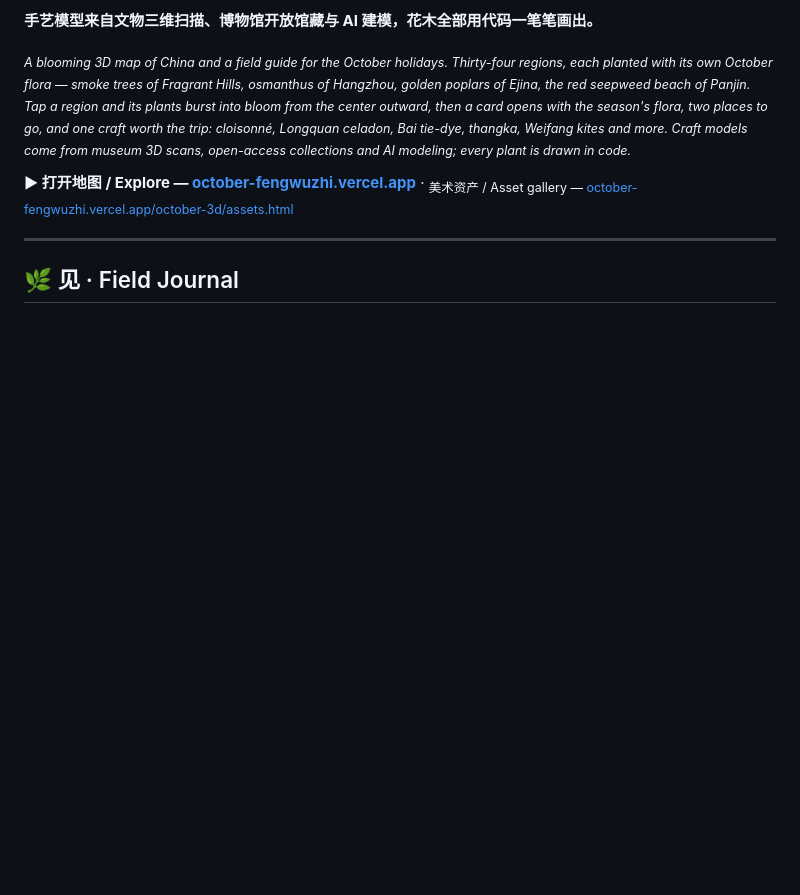
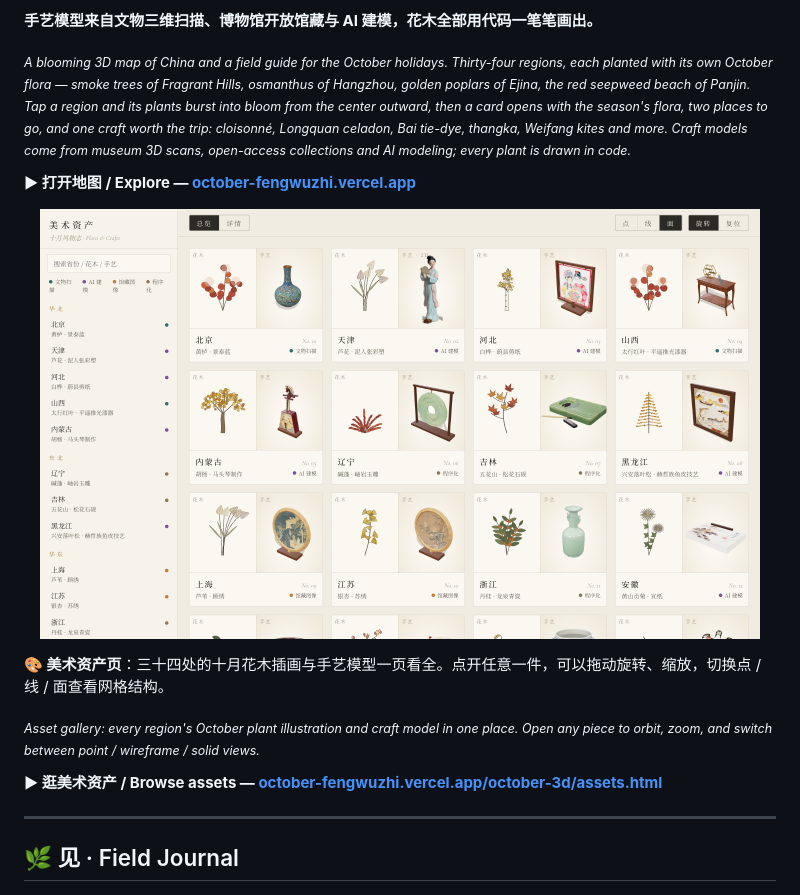
Before and after one commit to witch-Judy/witch-Judy, a Markdown page: README.md, the part around the change. GitHub-like rendering; pictures changed too: media/october-assets.png (added); blank space fills up the shorter version.

Commit message:
十月风物志：展示美术资产页
Co-Authored-By: Claude Opus 5.5 (1M context) <noreply@anthropic.com>

```diff
--- a/README.md
+++ b/README.md
@@ -56,7 +56,19 @@
 
 <sub><i>A blooming 3D map of China and a field guide for the October holidays. Thirty-four regions, each planted with its own October flora — smoke trees of Fragrant Hills, osmanthus of Hangzhou, golden poplars of Ejina, the red seepweed beach of Panjin. Tap a region and its plants burst into bloom from the center outward, then a card opens with the season's flora, two places to go, and one craft worth the trip: cloisonné, Longquan celadon, Bai tie-dye, thangka, Weifang kites and more. Craft models come from museum 3D scans, open-access collections and AI modeling; every plant is drawn in code.</i></sub>
 
-**▶ 打开地图 / Explore — [october-fengwuzhi.vercel.app](https://october-fengwuzhi.vercel.app)** · <sub>美术资产 / Asset gallery — [october-fengwuzhi.vercel.app/october-3d/assets.html](https://october-fengwuzhi.vercel.app/october-3d/assets.html)</sub>
+**▶ 打开地图 / Explore — [october-fengwuzhi.vercel.app](https://october-fengwuzhi.vercel.app)**
+
+<p align="center">
+  <a href="https://october-fengwuzhi.vercel.app/october-3d/assets.html">
+    <img src="media/october-assets.png" width="720" alt="十月风物志 美术资产页 / asset gallery">
+  </a>
+</p>
+
+**🎨 美术资产页**：三十四处的十月花木插画与手艺模型一页看全。点开任意一件，可以拖动旋转、缩放，切换点 / 线 / 面查看网格结构。
+
+<sub><i>Asset gallery: every region's October plant illustration and craft model in one place. Open any piece to orbit, zoom, and switch between point / wireframe / solid views.</i></sub>
+
+**▶ 逛美术资产 / Browse assets — [october-fengwuzhi.vercel.app/october-3d/assets.html](https://october-fengwuzhi.vercel.app/october-3d/assets.html)**
 
 ---
 
```
